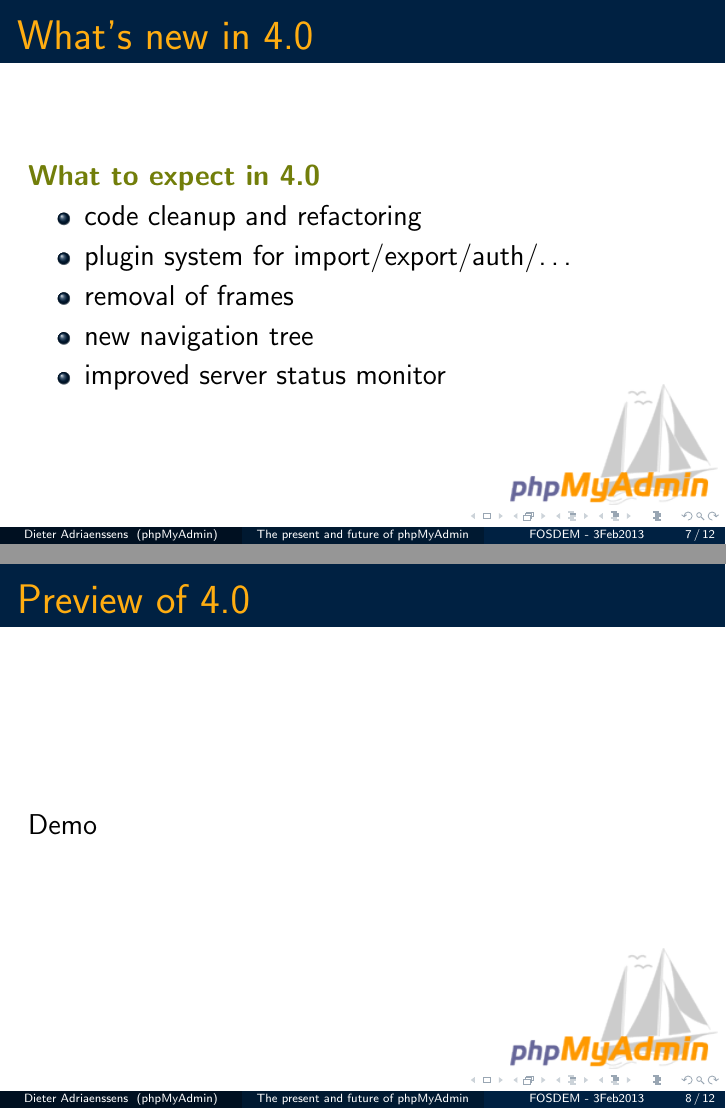
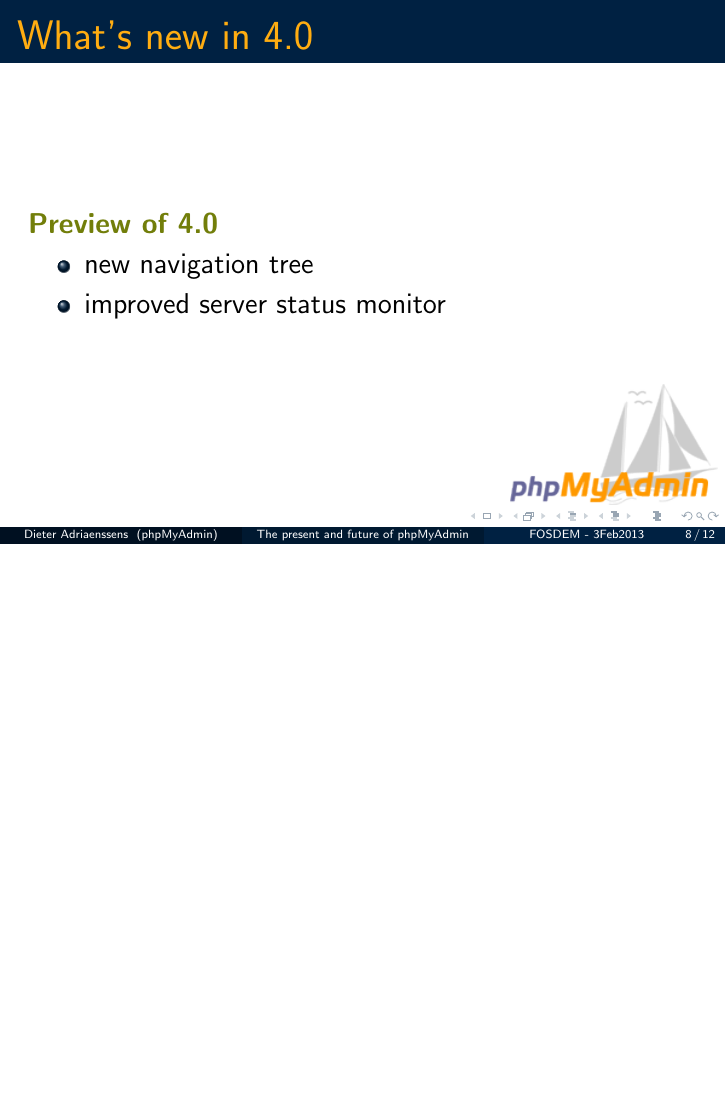
Before and after one commit to phpmyadmin/data, LaTeX slides (phpmyadmin_fosdem2013/presentation.tex): pages 17 and 18 of 34 before the commit and page 16 of 32 after it, the two joined at a grey line, the shorter picture padded with empty space. Compiled offline with pdfLaTeX.

Commit message:
reorganize 4.0 changes

```diff
--- a/phpmyadmin_fosdem2013/presentation.tex
+++ b/phpmyadmin_fosdem2013/presentation.tex
@@ -71,13 +71,15 @@
       \item code cleanup and refactoring
       \item plugin system for import/export/auth/\ldots
       \item removal of frames
+    \end{itemize}
+  \end{frame}
+  \begin{frame}
+    \frametitle{What's new in 4.0}
+    \textbf{{\color{PmaOlive}Preview of 4.0}}
+     \begin{itemize}
       \item new navigation tree
       \item improved server status monitor
     \end{itemize}
-  \end{frame}
-  \begin{frame}
-     \frametitle{Preview of 4.0}
-     Demo
   \end{frame}
   \begin{frame}
     \frametitle{Where to get it}
```
